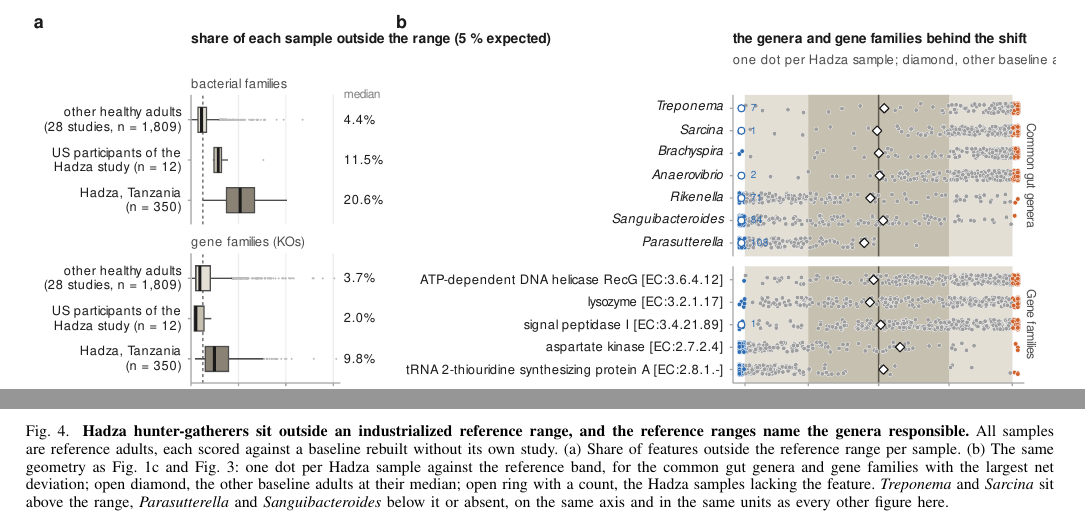
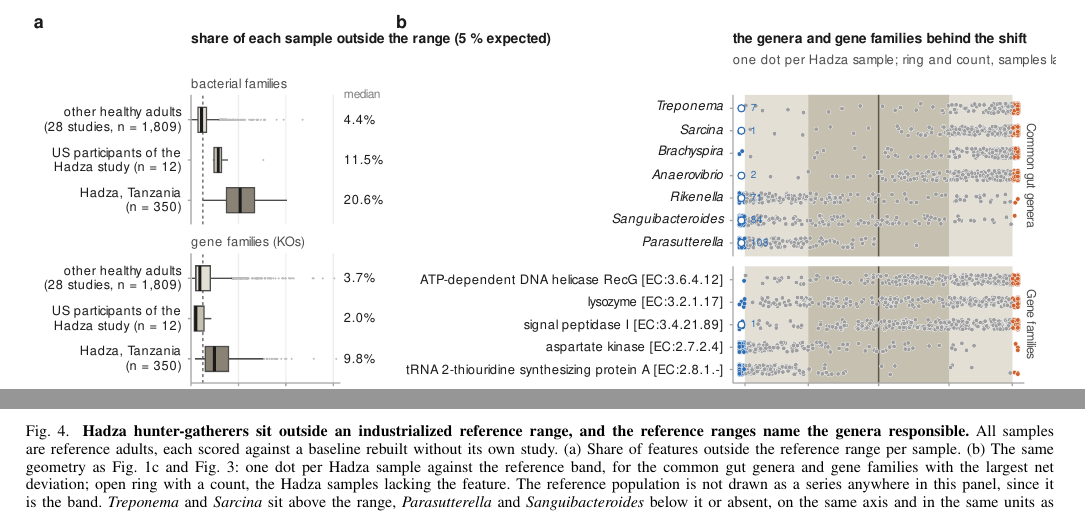
Before and after one commit to khoa-yelo/Meta2, a LaTeX paper (checkgm/paper/main.tex): two parts of page 8 of 9, joined at a grey line, cut so that both start at the same text. Compiled offline with pdfLaTeX.

Commit message:
Stop drawing the reference population as a series where the band already is it
Figure 4b plotted the other baseline adults' median as an open diamond on top of
the reference band those same adults define, which states the same thing twice
and spends a mark saying it. The panel now shows the Hadza samples alone against
the band, which is what the band is for.

Left alone, and the distinction is worth stating: the diamonds in Figure 3 are
each cohort's own controls, not the reference. They carry the within-study
contrast the text makes --- Oscillospiraceae below the range in 54 % of patients
and none of the controls --- which the band cannot supply, since it says what is
usual in the reference population rather than what is usual in this study's
controls. Figure 4a also still shows the reference adults at 4.4 %, because
there the reference is not a band but an empirical calibration anchor against
the 5 % expected by construction.

Co-Authored-By: Claude Opus 5 <noreply@anthropic.com>
Claude-Session: https://claude.ai/code/session_01TTkpjaAs2BbNahbRyMf68X

```diff
--- a/checkgm/paper/main.tex
+++ b/checkgm/paper/main.tex
@@ -158,7 +158,7 @@ What holds within one cohort holds across many. The depletion of fibre-fermentin
 \begin{figure*}[t]
 \centering
 \includegraphics[width=\textwidth]{fig5.pdf}
-\caption{\textbf{Hadza hunter-gatherers sit outside an industrialized reference range, and the reference ranges name the genera responsible.} All samples are reference adults, each scored against a baseline rebuilt without its own study. (a) Share of features outside the reference range per sample. (b) The same geometry as Fig.~\ref{fig:overview}c and Fig.~\ref{fig:known}: one dot per Hadza sample against the reference band, for the common gut genera and gene families with the largest net deviation; open diamond, the other baseline adults at their median; open ring with a count, the Hadza samples lacking the feature. \textit{Treponema} and \textit{Sarcina} sit above the range, \textit{Parasutterella} and \textit{Sanguibacteroides} below it or absent, on the same axis and in the same units as every other figure here.}
+\caption{\textbf{Hadza hunter-gatherers sit outside an industrialized reference range, and the reference ranges name the genera responsible.} All samples are reference adults, each scored against a baseline rebuilt without its own study. (a) Share of features outside the reference range per sample. (b) The same geometry as Fig.~\ref{fig:overview}c and Fig.~\ref{fig:known}: one dot per Hadza sample against the reference band, for the common gut genera and gene families with the largest net deviation; open ring with a count, the Hadza samples lacking the feature. The reference population is not drawn as a series anywhere in this panel, since it is the band. \textit{Treponema} and \textit{Sarcina} sit above the range, \textit{Parasutterella} and \textit{Sanguibacteroides} below it or absent, on the same axis and in the same units as every other figure here.}
 \label{fig:population}
 \end{figure*}
 
```
Also changed, not shown: checkgm/paper/fig5.pdf, 1 other file.
